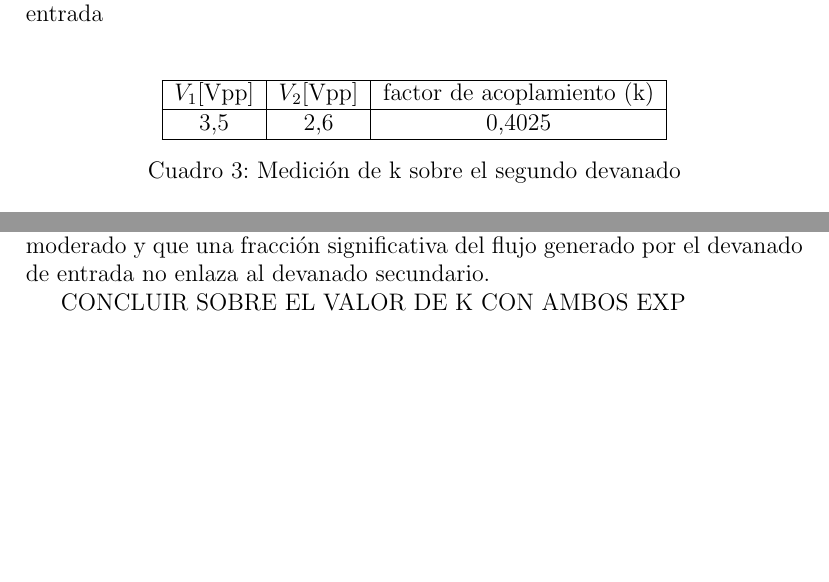
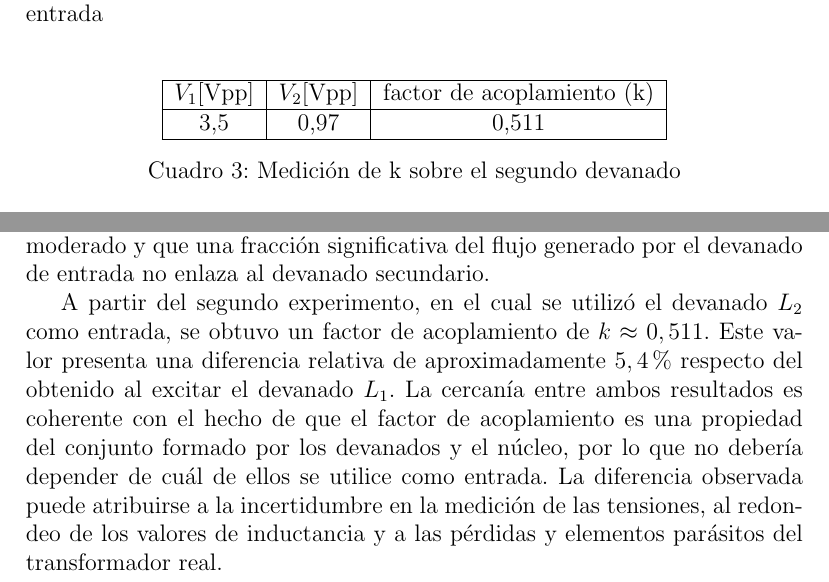
Before and after one commit to leicasais/TC_TP5, a LaTeX document (main.tex, which reads Parte 1.tex): two parts of pages 4 and 5 of 5, joined at a grey line, cut so that both start at the same text, the shorter picture padded with empty space. Compiled offline with pdfLaTeX.

Commit message:
dibujado

```diff
--- a/Parte 1.tex
+++ b/Parte 1.tex
@@ -119,7 +119,7 @@ Luego como se puede ver en el esquematico de la Figura \ref{}, se tomaron las mi
         \hline
             $V_1$[Vpp] & $V_2$[Vpp] & factor de acoplamiento (k) \\
         \hline
-        3,5 & 2,6 & 0,4025\\
+        3,5 & 0,97 & 0,511\\
         \hline
     \end{tabular}
 
@@ -135,4 +135,4 @@ Los resultados de las mediciones de inductancia mostraron que el devanado $L_2$,
 
 Debido a que $L_2>L_1$ y a que el devanado $L_2$ posee una mayor cantidad de espiras, la conexión con $L_1$ como devanado de entrada y $L_2$ como devanado de salida corresponde a la configuración elevadora de tensión. De manera inversa, al utilizar $L_2$ como entrada y $L_1$ como salida, el transformador se encuentra en configuración reductora. Sin embargo, en la primera configuración se midió una tensión de salida ligeramente menor que la tensión de entrada, a pesar de que se esperaba un aumento de tensión. Esto evidencia que el comportamiento del transformador real se aparta considerablemente del modelo ideal. Entre las causas posibles se encuentran el flujo de dispersión, las pérdidas por efecto Joule en los devanados, las pérdidas por histéresis y corrientes parásitas en el núcleo, y las impedancias internas de los instrumentos utilizados. A partir de la medición realizada excitando el devanado $L_1$, se obtuvo un factor de acoplamiento aproximado de \[ k\approx0,54. \] Este valor indica que el acoplamiento magnético entre ambos devanados es moderado y que una fracción significativa del flujo generado por el devanado de entrada no enlaza al devanado secundario.
 
-CONCLUIR SOBRE EL VALOR DE K CON AMBOS EXP
+A partir del segundo experimento, en el cual se utilizó el devanado $L_2$ como entrada, se obtuvo un factor de acoplamiento de $k\approx0,511$. Este valor presenta una diferencia relativa de aproximadamente $5,4\%$ respecto del obtenido al excitar el devanado $L_1$. La cercanía entre ambos resultados es coherente con el hecho de que el factor de acoplamiento es una propiedad del conjunto formado por los devanados y el núcleo, por lo que no debería depender de cuál de ellos se utilice como entrada. La diferencia observada puede atribuirse a la incertidumbre en la medición de las tensiones, al redondeo de los valores de inductancia y a las pérdidas y elementos parásitos del transformador real.
```
